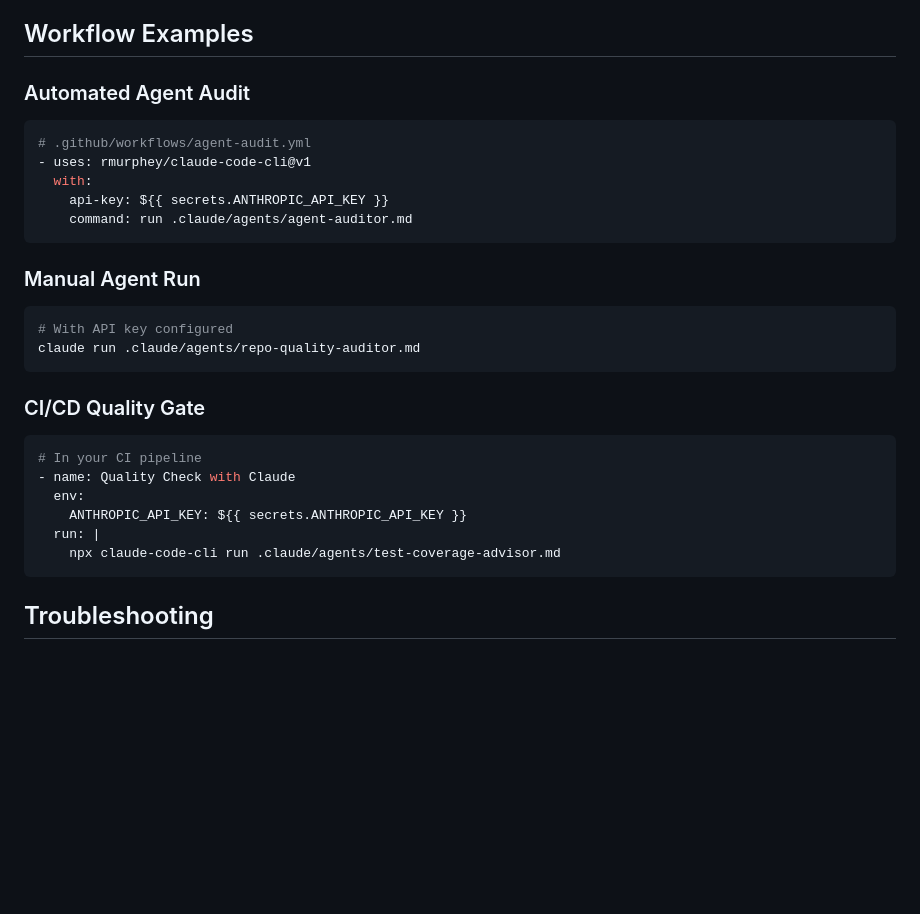
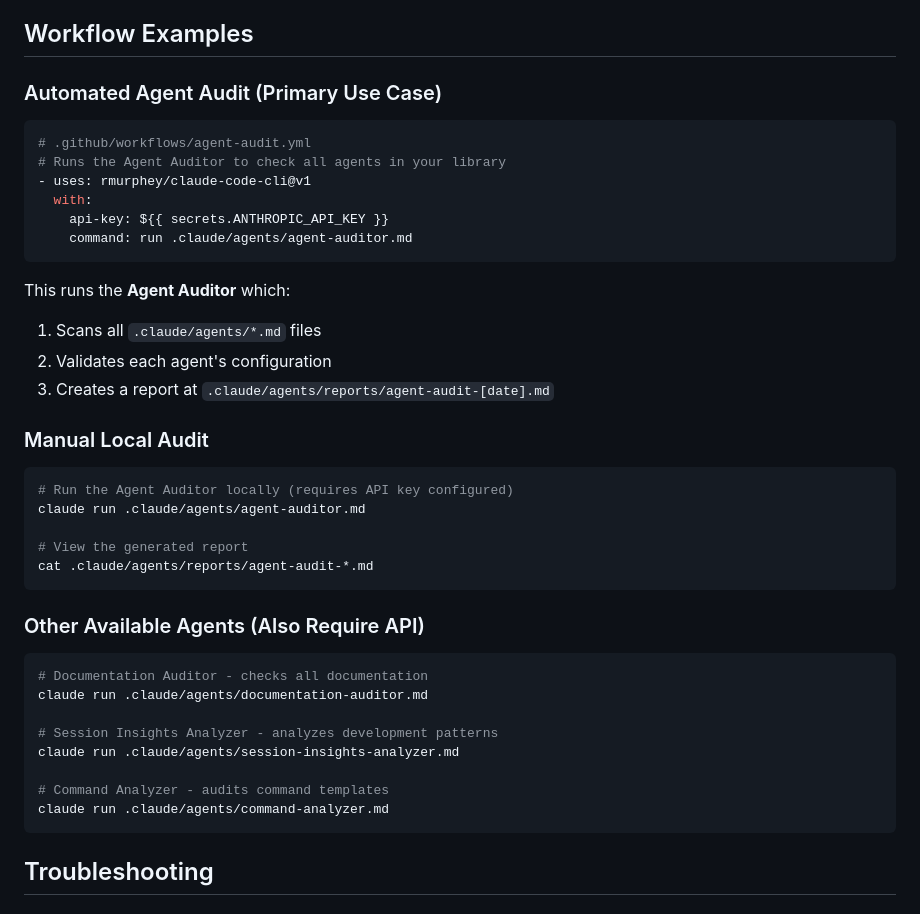
Before and after one commit to jflournoy/phd-unemployment-model, a Markdown page: docs/API_SETUP.md, the part around one of its changes. Rendered like a GitHub page; blank space fills up the shorter version.

````diff
--- a/docs/API_SETUP.md
+++ b/docs/API_SETUP.md
@@ -85,29 +113,39 @@ claude config set api-key sk-ant-...
 
 ## Workflow Examples
 
-### Automated Agent Audit
+### Automated Agent Audit (Primary Use Case)
 ```yaml
 # .github/workflows/agent-audit.yml
+# Runs the Agent Auditor to check all agents in your library
 - uses: rmurphey/claude-code-cli@v1
   with:
     api-key: ${{ secrets.ANTHROPIC_API_KEY }}
     command: run .claude/agents/agent-auditor.md
 ```
+This runs the **Agent Auditor** which:
+1. Scans all `.claude/agents/*.md` files
+2. Validates each agent's configuration
+3. Creates a report at `.claude/agents/reports/agent-audit-[date].md`
 
-### Manual Agent Run
+### Manual Local Audit
 ```bash
-# With API key configured
-claude run .claude/agents/repo-quality-auditor.md
+# Run the Agent Auditor locally (requires API key configured)
+claude run .claude/agents/agent-auditor.md
+
+# View the generated report
+cat .claude/agents/reports/agent-audit-*.md
 ```
 
-### CI/CD Quality Gate
-```yaml
-# In your CI pipeline
-- name: Quality Check with Claude
-  env:
-    ANTHROPIC_API_KEY: ${{ secrets.ANTHROPIC_API_KEY }}
-  run: |
-    npx claude-code-cli run .claude/agents/test-coverage-advisor.md
+### Other Available Agents (Also Require API)
+```bash
+# Documentation Auditor - checks all documentation
+claude run .claude/agents/documentation-auditor.md
+
+# Session Insights Analyzer - analyzes development patterns
+claude run .claude/agents/session-insights-analyzer.md
+
+# Command Analyzer - audits command templates
+claude run .claude/agents/command-analyzer.md
 ```
 
 ## Troubleshooting
````
Also changed, not shown: other parts of docs/API_SETUP.md (+43 -15 lines).
